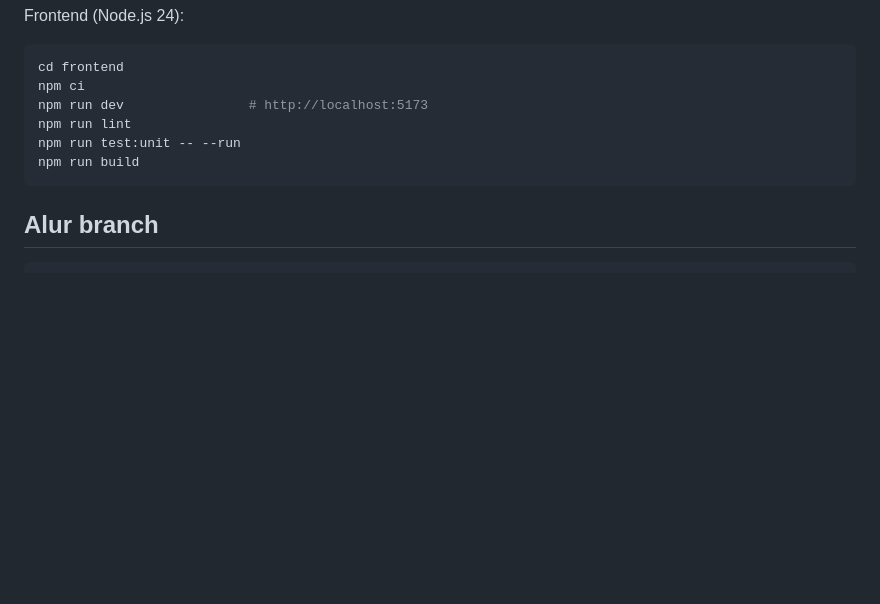
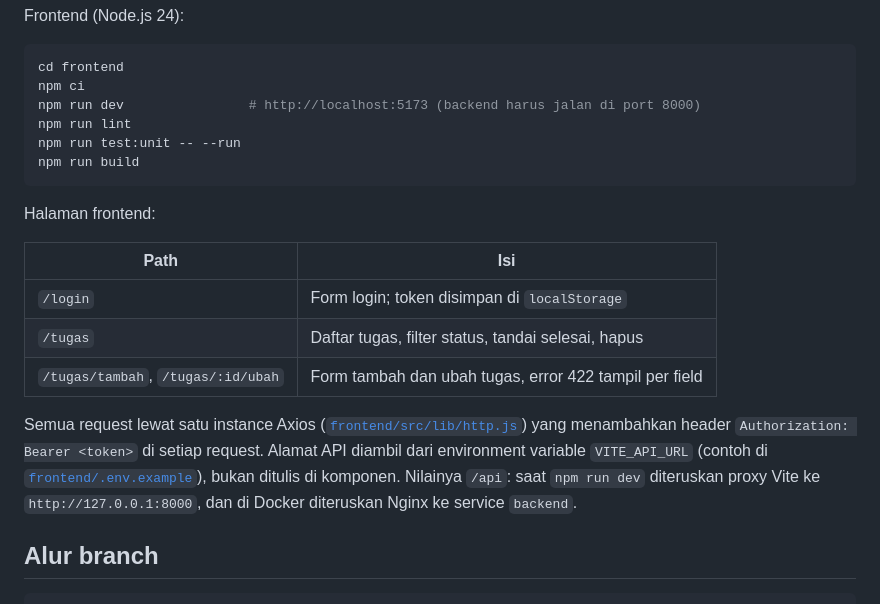
Before and after one commit to pbsatr25/uts-pl-24-534908-SV-24108, a Markdown page: README.md, the part around the change. GitHub-like rendering; blank space fills up the shorter version.

Commit message:
docs: jelaskan halaman frontend dan konfigurasi VITE_API_URL

````diff
--- a/README.md
+++ b/README.md
@@ -69,11 +69,25 @@ Frontend (Node.js 24):
 ```bash
 cd frontend
 npm ci
-npm run dev                # http://localhost:5173
+npm run dev                # http://localhost:5173 (backend harus jalan di port 8000)
 npm run lint
 npm run test:unit -- --run
 npm run build
 ```
+
+Halaman frontend:
+
+| Path | Isi |
+| --- | --- |
+| `/login` | Form login; token disimpan di `localStorage` |
+| `/tugas` | Daftar tugas, filter status, tandai selesai, hapus |
+| `/tugas/tambah`, `/tugas/:id/ubah` | Form tambah dan ubah tugas, error 422 tampil per field |
+
+Semua request lewat satu instance Axios ([`frontend/src/lib/http.js`](frontend/src/lib/http.js)) yang
+menambahkan header `Authorization: Bearer <token>` di setiap request. Alamat API diambil dari
+environment variable `VITE_API_URL` (contoh di [`frontend/.env.example`](frontend/.env.example)),
+bukan ditulis di komponen. Nilainya `/api`: saat `npm run dev` diteruskan proxy Vite ke
+`http://127.0.0.1:8000`, dan di Docker diteruskan Nginx ke service `backend`.
 
 ## Alur branch
 
````
